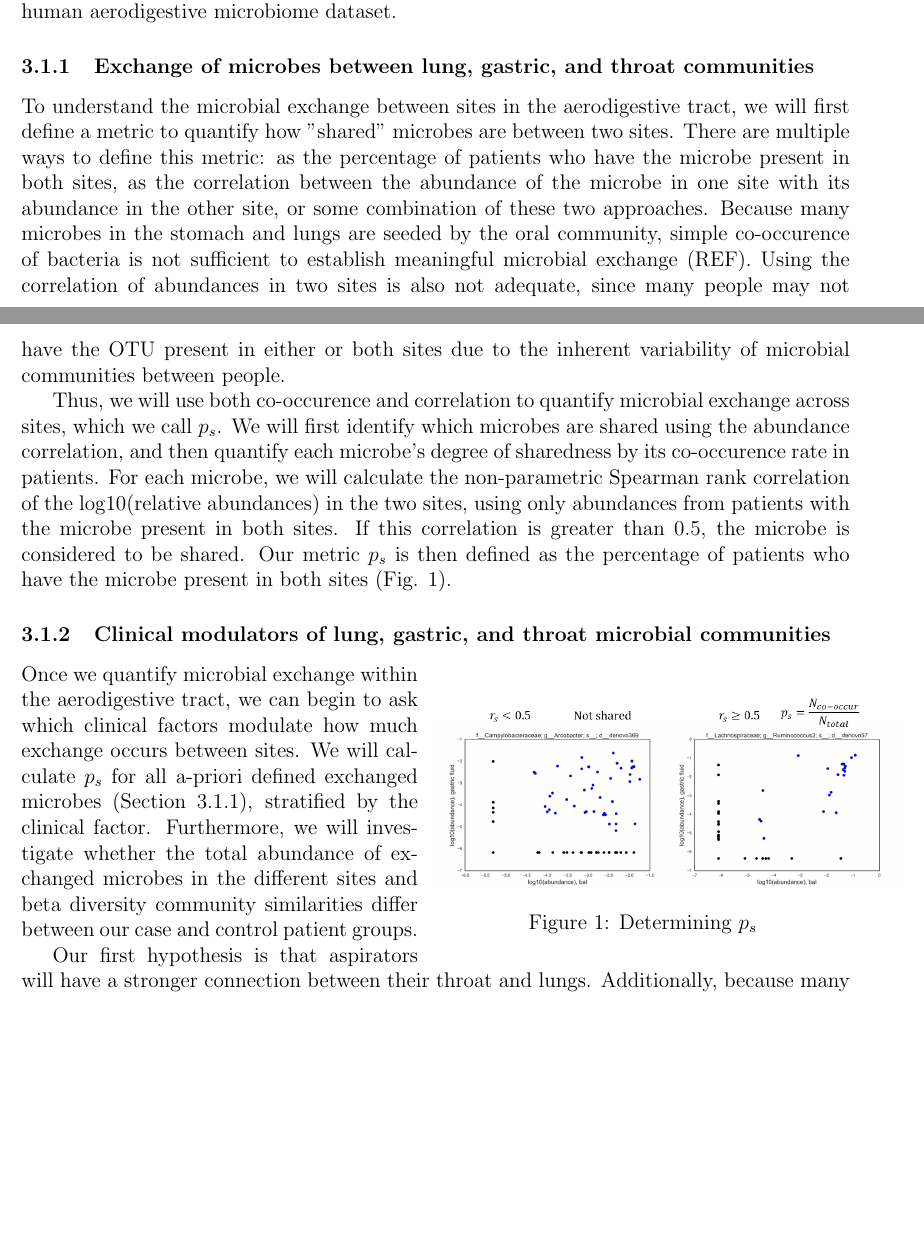
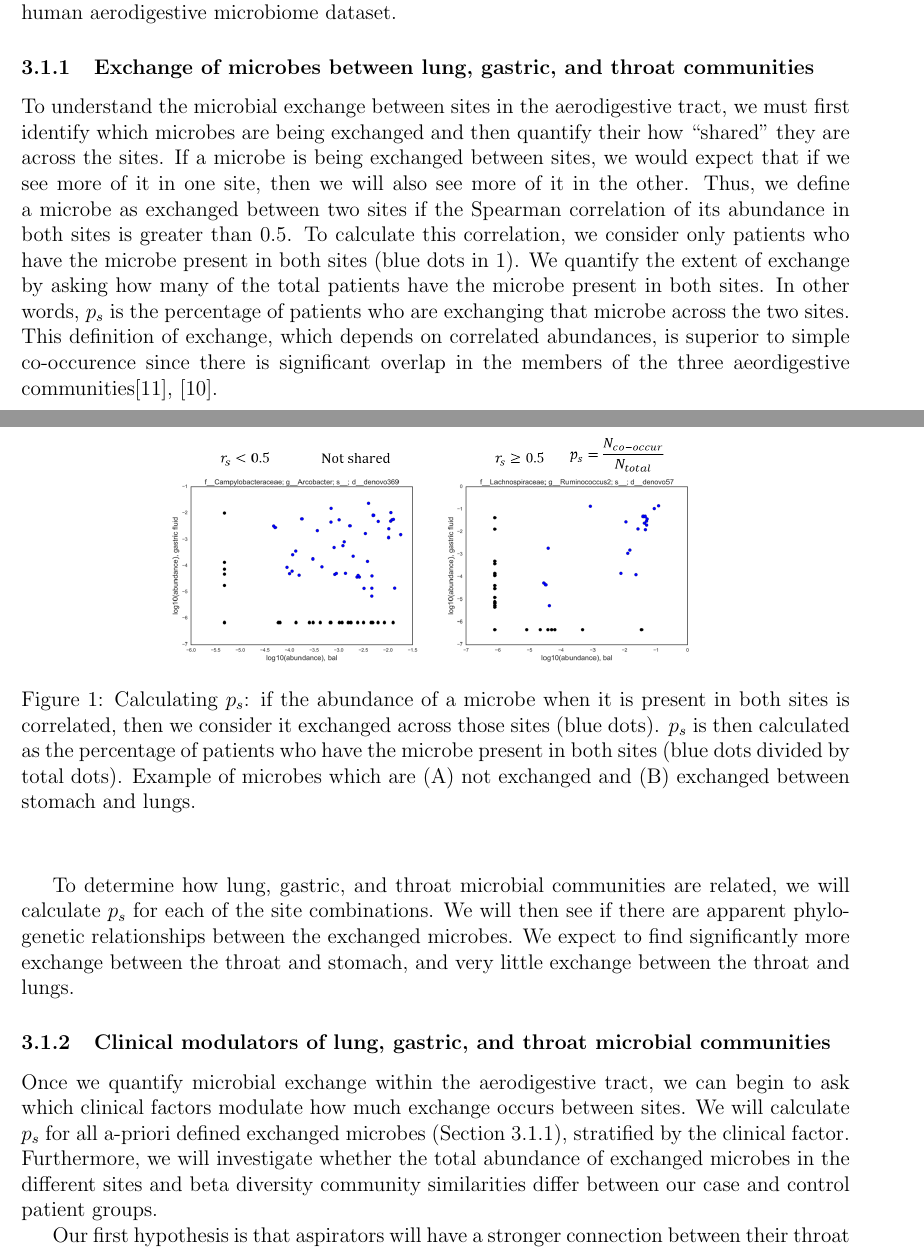
Before and after one commit to cduvallet/phd-docs, a LaTeX thesis (thesis_proposal.tex): two parts of pages 9 and 10 of 18, joined at a grey line, cut so that both start at the same text, the shorter picture padded with empty space. The pictures show the PDF file thesis_proposal.pdf that the author committed with the source.

Commit message:
Manu edits

```diff
--- a/thesis_proposal.tex
+++ b/thesis_proposal.tex
@@ -398,40 +385,43 @@ monitored for full-column GERD and 112 patients were tested for
 aspiration. Overall, this cohort represents the largest existing human
 aerodigestive microbiome dataset.
 
+\subsubsection{Exchange of microbes between lung, gastric, and throat communities} \label{sec:exchange}
 
-\subsubsection{Exchange of microbes between lung, gastric, and throat communities} \label{sec:exchange}
 To understand the microbial exchange between sites in the
-aerodigestive tract, we will first define a metric to quantify how
-"shared" microbes are between two sites. There are multiple ways to
-define this metric: as the percentage of patients who have the microbe
-present in both sites, as the correlation between the abundance of the
-microbe in one site with its abundance in the other site, or some
-combination of these two approaches. Because many microbes in the
-stomach and lungs are seeded by the oral community, simple co-
-occurence of bacteria is not sufficient to establish meaningful
-microbial exchange (REF). Using the correlation of abundances in two
-sites is also not adequate, since many people may not have the OTU
-present in either or both sites due to the inherent variability of
-microbial communities between people.
+aerodigestive tract, we must first identify which microbes are being exchanged
+and then quantify their how ``shared'' they are across the sites.
+If a microbe is being exchanged between sites, we would expect that if we see
+more of it in one site, then we will also see more of it in the other.
+Thus, we define a microbe as exchanged between two sites if the Spearman
+correlation of its abundance in both sites is greater than 0.5. To
+calculate this correlation, we consider only patients who have the microbe present in both sites (blue dots in \ref{fig:sharedness_defn}).
+We quantify the extent of exchange by asking how many of the total patients
+have the microbe present in both sites. In other words, $p_s$ is the
+percentage of patients who are exchanging that microbe across the two sites.
+This definition of exchange, which depends on correlated abundances, is
+superior to simple co-occurence since there is significant overlap in the
+members of the three aeordigestive communities\cite{bassis-source-2015}, \cite{charslon-topographical-2011}.
 
-Thus, we will use both co-occurence and correlation to quantify
-microbial exchange across sites, which we call $p_s$. We will first
-identify which microbes are shared using the abundance correlation,
-and then quantify each microbe's degree of sharedness by its co-
-occurence rate in patients. For each microbe, we will calculate the
-non-parametric Spearman rank correlation of the log10(relative
-abundances) in the two sites, using only abundances from patients with
-the microbe present in both sites. If this correlation is greater than
-0.5, the microbe is considered to be shared. Our metric $p_s$ is then
-defined as the percentage of patients who have the microbe present in
-both sites (Fig. \ref{fig:sharedness_defn}).
+To determine how lung, gastric, and throat microbial communities are related,
+we will calculate $p_s$ for each of the site combinations. We will
+then see if there are apparent phylogenetic relationships between
+the exchanged microbes. We expect to find significantly more exchange
+between the throat and stomach, and very little exchange between the throat and lungs.
 
-
-\begin{wrapfigure}{R}{0.5\textwidth}
-	\centering
-    \includegraphics[scale=0.5]{sharedness_definition}
-    \caption{Determining $p_s$}\label{fig:sharedness_defn}
-\end{wrapfigure}
+%\begin{wrapfigure}{R}{0.5\textwidth}
+%	\centering
+\begin{figure}
+\begin{center}
+    \includegraphics[scale=0.6]{sharedness_definition}
+    \caption{Calculating $p_s$: if the abundance of a microbe when it is
+    present in both sites is correlated, then we consider it exchanged
+    across those sites (blue dots). $p_s$ is then calculated as the
+    percentage of patients who have the microbe present in both sites (blue
+    dots divided by total dots). Example of microbes which are (A) not
+    exchanged and (B) exchanged between stomach and lungs.}\label{fig:sharedness_defn}
+\end{center}
+\end{figure}
+%\end{wrapfigure}
 
 
 \subsubsection{Clinical modulators of lung, gastric, and throat microbial communities}
```
Also changed, not shown: thesis_proposal.pdf, thesis_proposal.tex (102 more changed lines). Lines whose indentation alone changed are shown as unchanged.
